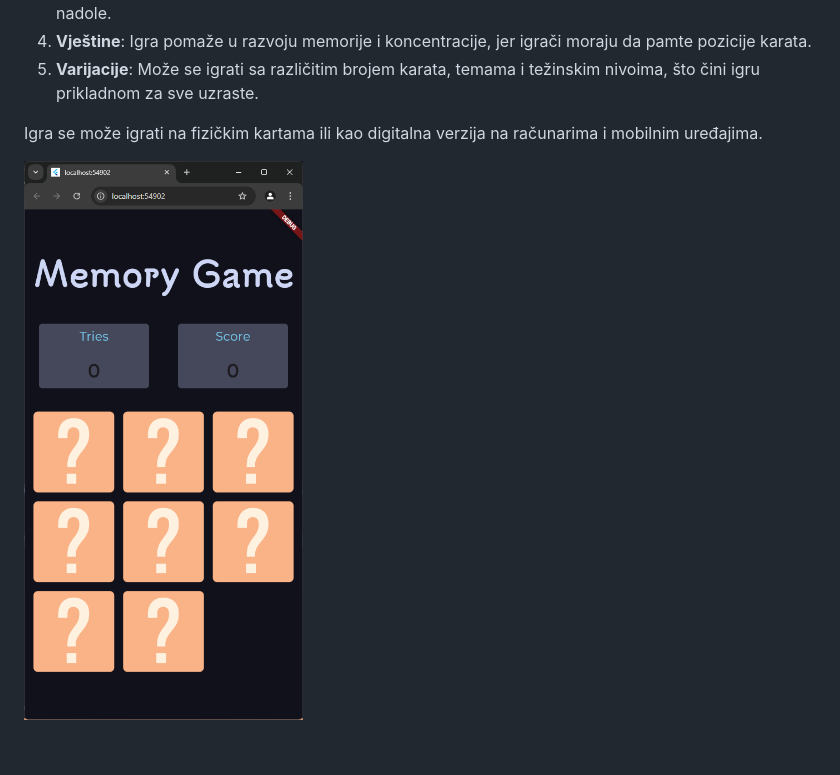
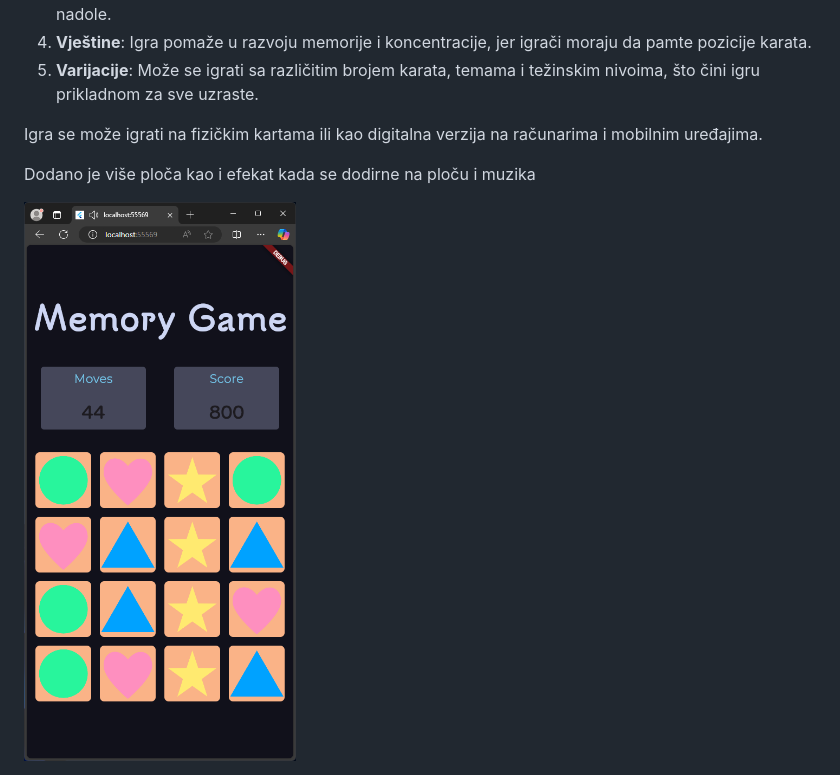
Before and after one commit to Emcho0/memory_game, a Markdown page: README.md, the part around the change. GitHub-like rendering; pictures changed too: assets/images/app_preview.png; blank space fills up the shorter version.

Commit message:
Dodano više ploča, zvučni efekti i muzika

```diff
--- a/README.md
+++ b/README.md
@@ -12,6 +12,8 @@
 
 Igra se može igrati na fizičkim kartama ili kao digitalna verzija na računarima i mobilnim uređajima.
 
+Dodano je više ploča kao i efekat kada se dodirne na ploču i muzika
+
 <div style="text-align: center;">
   <img src="assets/images/app_preview.png" alt="App Preview">
 </div>
```
Also changed, not shown: 6 other files.
